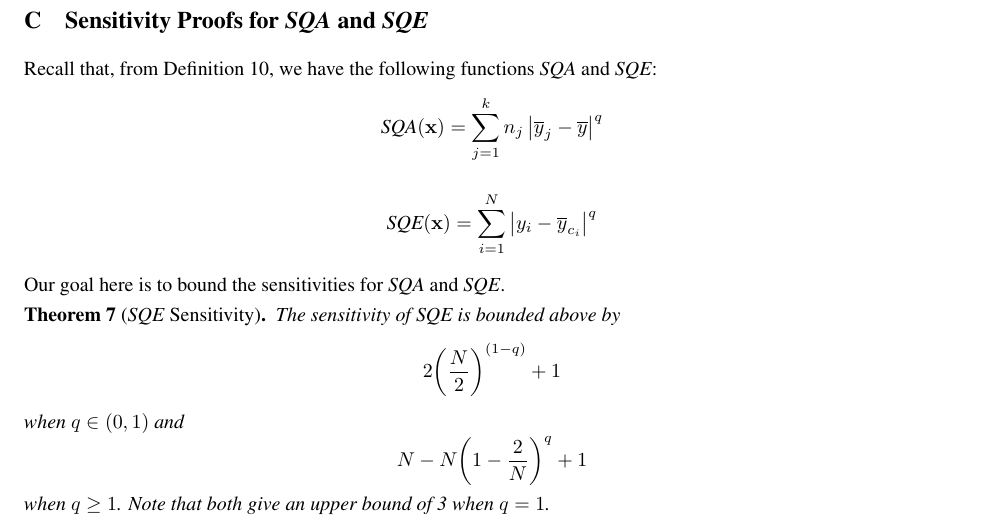
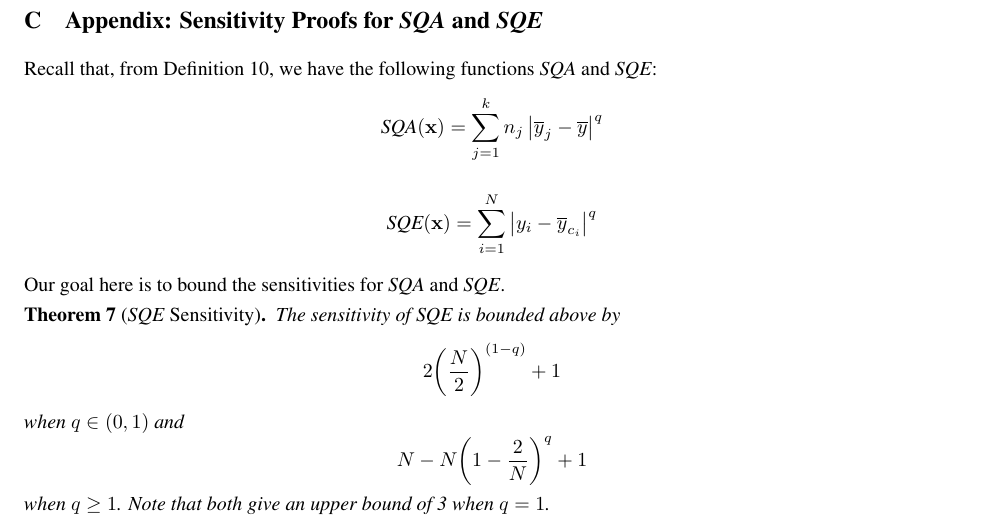
Before and after one commit to diff-priv-ht/diff-priv-anova, a LaTeX paper (Paper/main.tex, which reads Paper/Appendix_Fqsensitivity.tex): part of page 21 of 27, cut so that both start at the same text. Compiled offline with pdfLaTeX.

Commit message:
add appendix to title

```diff
--- a/Paper/Appendix_Fqsensitivity.tex
+++ b/Paper/Appendix_Fqsensitivity.tex
@@ -1,5 +1,5 @@
 %!TEX root =  main.tex
-\section{Sensitivity Proofs for \sqa and \sqe}\label{sec:fqsensitivity}
+\section{Appendix: Sensitivity Proofs for \sqa and \sqe}\label{sec:fqsensitivity}
 
 Recall that, from Definition \ref{def:Fq}, we have the following functions \sqa and \sqe:
 \begin{equation*}
```
